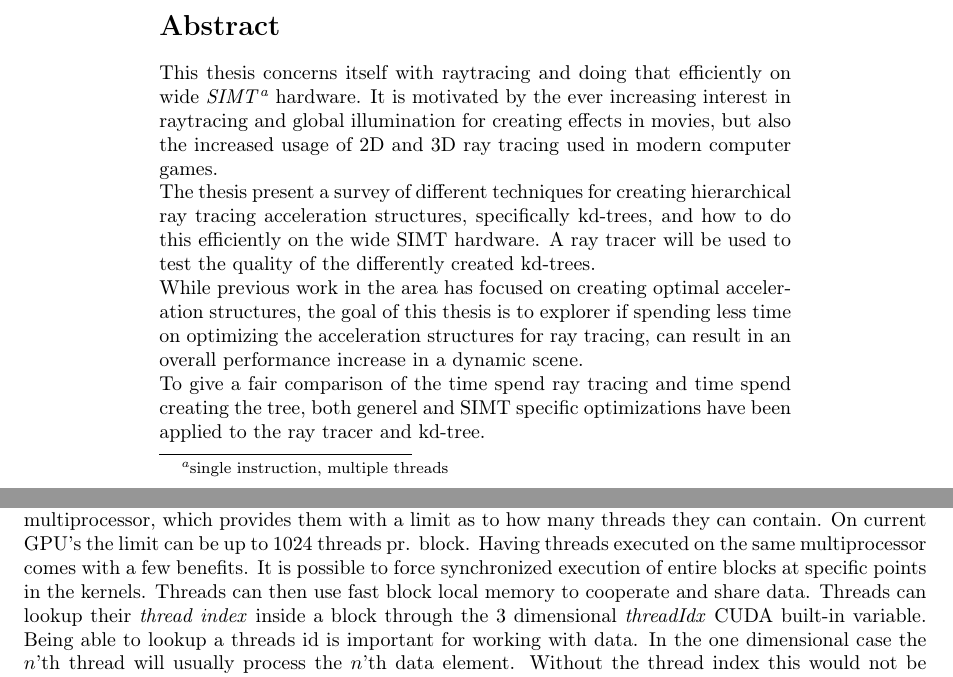
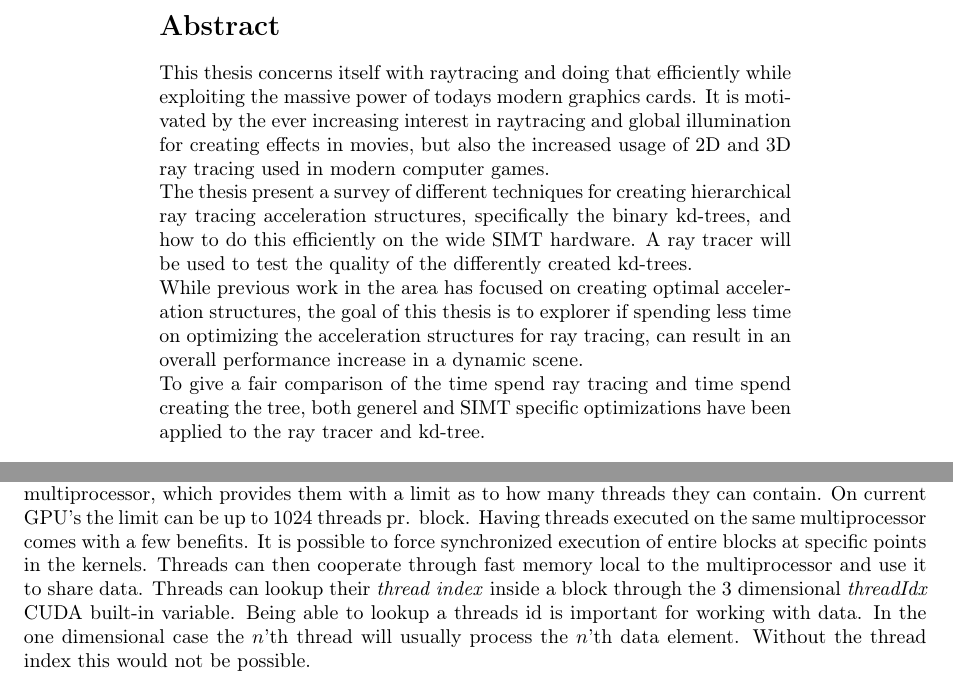
Before and after one commit to OpenEngineDK/projects-RayTracing, a LaTeX thesis (thesis/master.tex, which reads thesis/GPGPU.tex, thesis/abstract.tex): two parts of pages 2 and 12 of 24, joined at a grey line, cut so that both start at the same text. Compiled offline with pdfLaTeX.

Commit message:
Slight abstract changes and something about the memory model

```diff
--- a/thesis/GPGPU.tex
+++ b/thesis/GPGPU.tex
@@ -152,13 +152,13 @@ with a limit as to how many threads they can contain. On current GPU's
 the limit can be up to 1024 threads pr. block. Having threads executed
 on the same multiprocessor comes with a few benefits. It is possible
 to force synchronized execution of entire blocks at specific points in
-the kernels. Threads can then use fast block local memory to cooperate
-and share data. Threads can lookup their \textit{thread index} inside
-a block through the 3 dimensional \textit{threadIdx} CUDA built-in
-variable. Being able to lookup a threads id is important for working
-with data. In the one dimensional case the $n$'th thread will usually
-process the $n$'th data element. Without the thread index this would
-not be possible.
+the kernels. Threads can then cooperate through fast memory local to
+the multiprocessor and use it to share data. Threads can lookup their
+\textit{thread index} inside a block through the 3 dimensional
+\textit{threadIdx} CUDA built-in variable. Being able to lookup a
+threads id is important for working with data. In the one dimensional
+case the $n$'th thread will usually process the $n$'th data
+element. Without the thread index this would not be possible.
 
 % grid
 
--- a/thesis/abstract.tex
+++ b/thesis/abstract.tex
@@ -14,17 +14,16 @@
 \section*{Abstract}
 
 This thesis concerns itself with raytracing and doing that efficiently
-on wide \textit{SIMT}\footnote{single instruction, multiple threads}
-hardware. It is motivated by the ever increasing interest in
-raytracing and global illumination for creating effects in movies, but
-also the increased usage of 2D and 3D ray tracing used in modern
-computer games.
+while exploiting the massive power of todays modern graphics cards. It
+is motivated by the ever increasing interest in raytracing and global
+illumination for creating effects in movies, but also the increased
+usage of 2D and 3D ray tracing used in modern computer games.
 
 The thesis present a survey of different techniques for creating
-hierarchical ray tracing acceleration structures, specifically
-kd-trees, and how to do this efficiently on the wide SIMT hardware. A
-ray tracer will be used to test the quality of the differently created
-kd-trees.
+hierarchical ray tracing acceleration structures, specifically the
+binary kd-trees, and how to do this efficiently on the wide SIMT
+hardware. A ray tracer will be used to test the quality of the
+differently created kd-trees.
 
 While previous work in the area has focused on creating optimal
 acceleration structures, the goal of this thesis is to explorer if
```
Also changed, not shown: thesis/GPGPU.tex (39 more changed lines).
